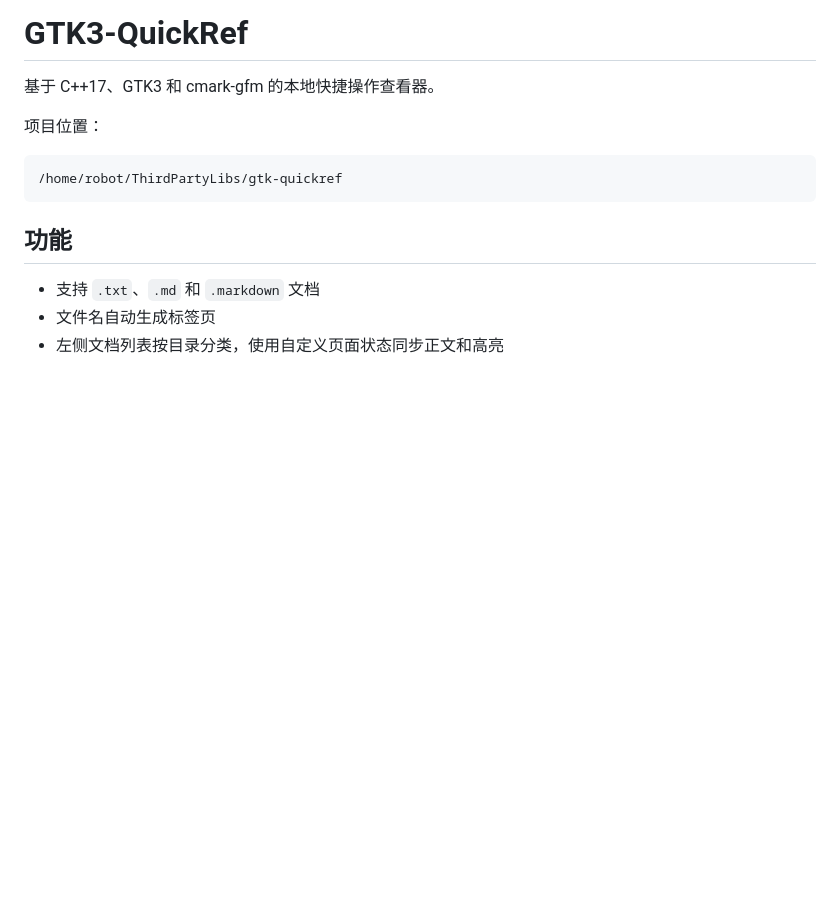
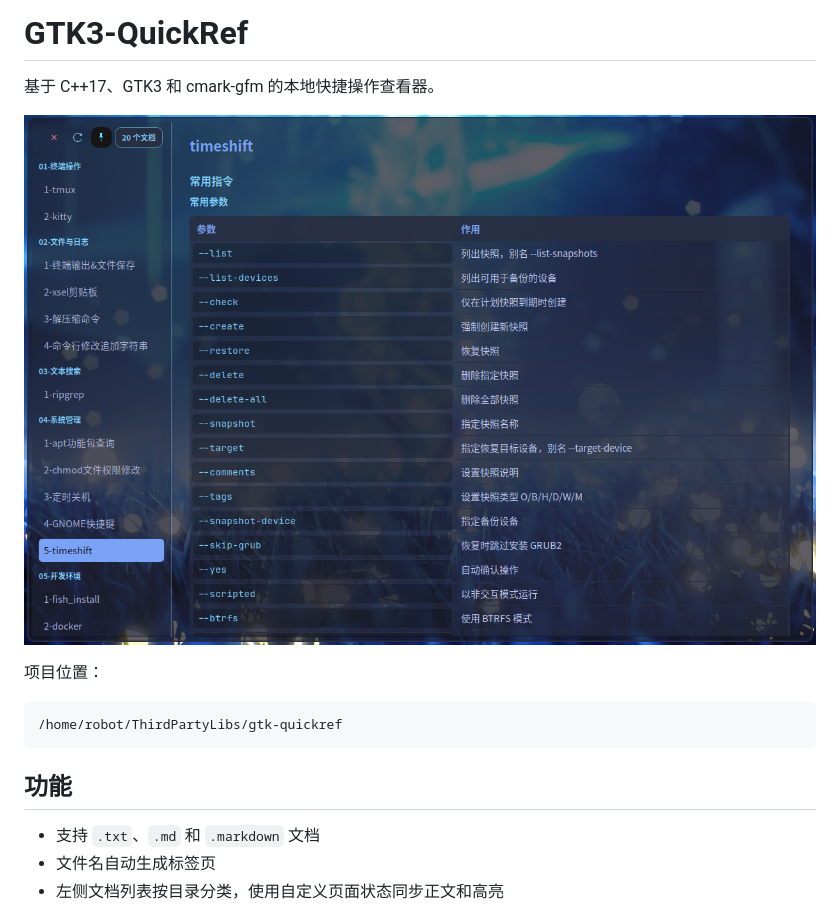
Before and after one commit to Caprague/GTK3-QuickRef, a Markdown page: README.md, the part around the change. Rendered like a GitHub page; pictures changed too: docs/images/gtk3-quickref-screenshot.png (added); blank space fills up the shorter version.

Commit message:
docs: add application screenshot

```diff
--- a/README.md
+++ b/README.md
@@ -1,6 +1,8 @@
 # GTK3-QuickRef
 
 基于 C++17、GTK3 和 cmark-gfm 的本地快捷操作查看器。
+
+![GTK3-QuickRef 界面截图](docs/images/gtk3-quickref-screenshot.png)
 
 项目位置：
 
```
